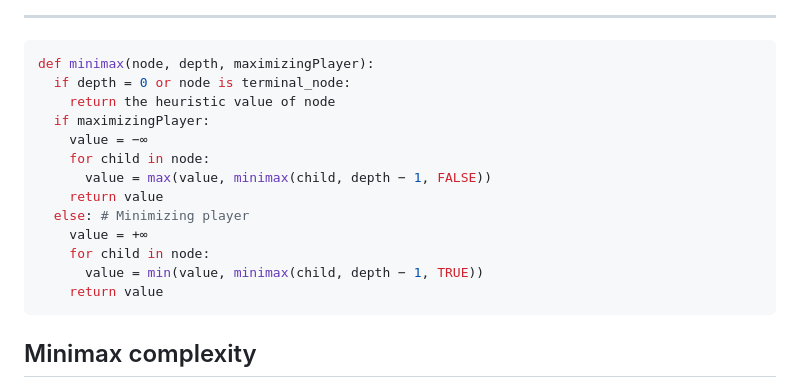
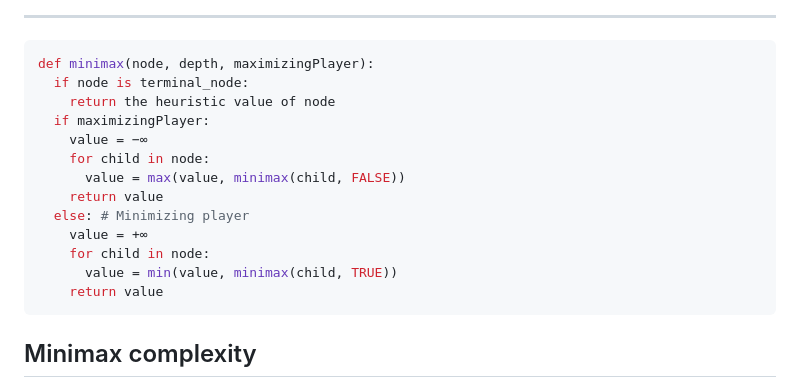
Before and after one commit to jncraton/artificial-intelligence-cpsc3520, a Markdown page: lectures/10-game-theory.md, the part around the change. Rendered like a GitHub page.

Commit message:
Remove depth from example

````diff
--- a/lectures/10-game-theory.md
+++ b/lectures/10-game-theory.md
@@ -68,17 +68,17 @@ Minimax
 
 ```python
 def minimax(node, depth, maximizingPlayer):
-  if depth = 0 or node is terminal_node:
+  if node is terminal_node:
     return the heuristic value of node
   if maximizingPlayer:
     value = −∞
     for child in node:
-      value = max(value, minimax(child, depth − 1, FALSE))
+      value = max(value, minimax(child, FALSE))
     return value
   else: # Minimizing player
     value = +∞
     for child in node:
-      value = min(value, minimax(child, depth − 1, TRUE))
+      value = min(value, minimax(child, TRUE))
     return value
 ```
 
````
